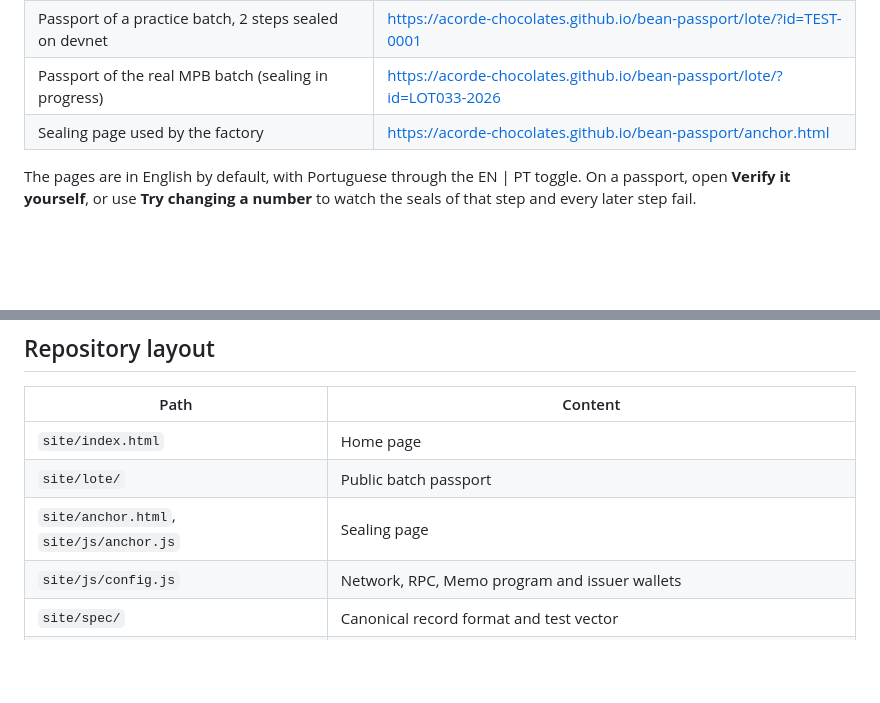
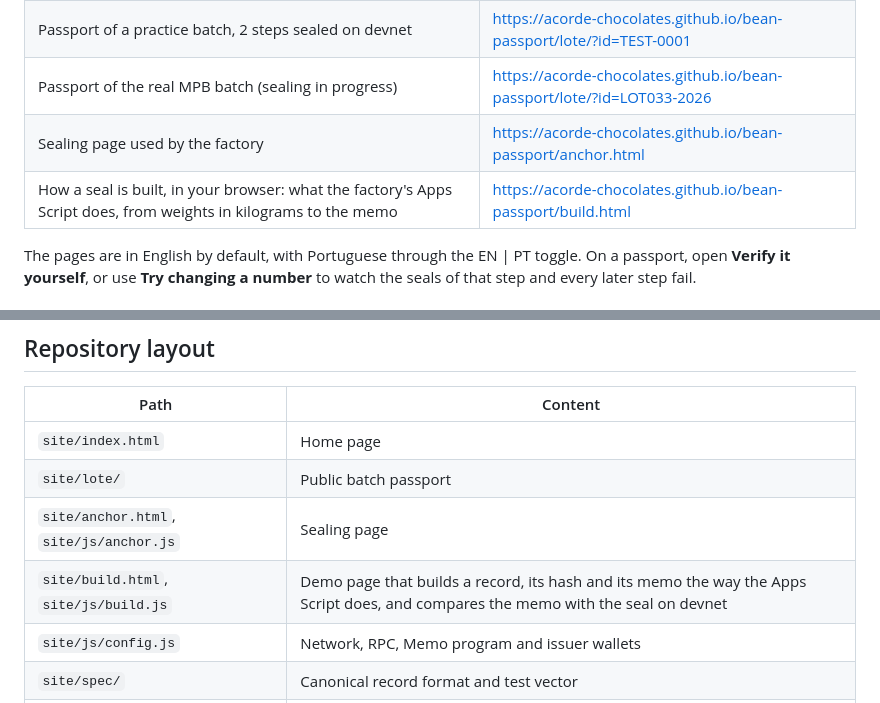
Before and after one commit to Acorde-Chocolates/bean-passport, a Markdown page: README.md, 2 parts joined by grey strips. Rendered like a GitHub page; blank space fills up the shorter version.

Commit message:
docs(docs): link the build page in the readme

```diff
--- a/README.md
+++ b/README.md
@@ -14,6 +14,7 @@ Built for the **Crypto World's Fair** hackathon (Colosseum), Solana track. Runs
 | Passport of a practice batch, 2 steps sealed on devnet | https://acorde-chocolates.github.io/bean-passport/lote/?id=TEST-0001 |
 | Passport of the real MPB batch (sealing in progress) | https://acorde-chocolates.github.io/bean-passport/lote/?id=LOT033-2026 |
 | Sealing page used by the factory | https://acorde-chocolates.github.io/bean-passport/anchor.html |
+| How a seal is built, in your browser: what the factory's Apps Script does, from weights in kilograms to the memo | https://acorde-chocolates.github.io/bean-passport/build.html |
 
 The pages are in English by default, with Portuguese through the EN | PT toggle. On a passport, open **Verify it yourself**, or use **Try changing a number** to watch the seals of that step and every later step fail.
 
@@ -123,6 +124,7 @@ Open `http://localhost:8000/`. Don't open the files with `file://`: Web Crypto a
 | `site/index.html` | Home page |
 | `site/lote/` | Public batch passport |
 | `site/anchor.html`, `site/js/anchor.js` | Sealing page |
+| `site/build.html`, `site/js/build.js` | Demo page that builds a record, its hash and its memo the way the Apps Script does, and compares the memo with the seal on devnet |
 | `site/js/config.js` | Network, RPC, Memo program and issuer wallets |
 | `site/spec/` | Canonical record format and test vector |
 | `site/data/lots/` | Public batch files: the record and one anchor per sealed step |
```
